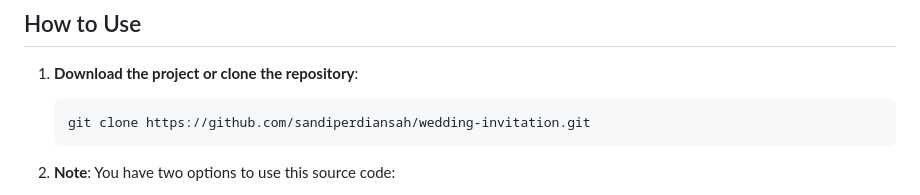
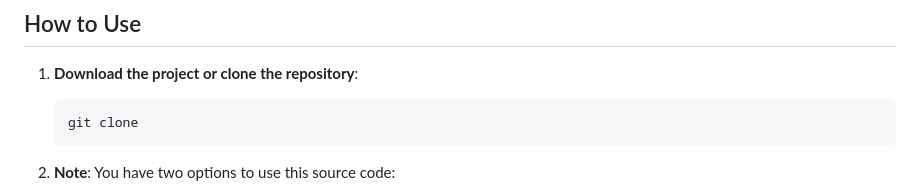
Before and after one commit to ALDI010403/undangan, a Markdown page: README.md, the part around one of its changes. GitHub-like rendering.

````diff
--- a/README.md
+++ b/README.md
@@ -22,7 +22,7 @@
 
 1. **Download the project or clone the repository**:
     ```bash
-    git clone https://github.com/sandiperdiansah/wedding-invitation.git
+    git clone
     ```
 
 2. **Note**: You have two options to use this source code:
````
Also changed, not shown: other parts of README.md (+1 -1 lines).
